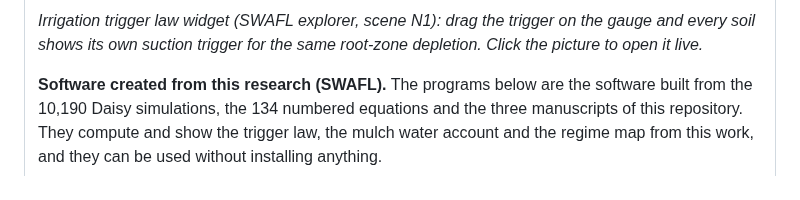
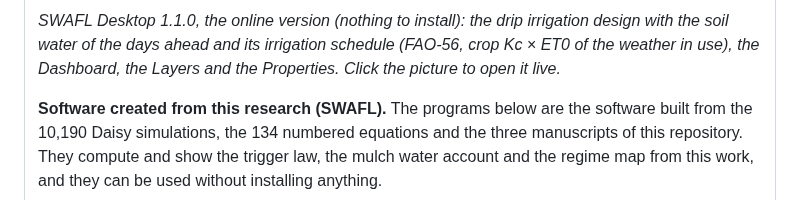
Before and after one commit to halilunaziru73-creator/halilunaziru73-creator, a Markdown page: README.md, the part around one of its changes. GitHub-like rendering.

Commit message:
Overview: screenshot of SWAFL Desktop 1.1.0 online in place of the explorer picture

```diff
--- a/README.md
+++ b/README.md
@@ -32,5 +32,5 @@ drainage.
 
-*Irrigation trigger law widget (SWAFL explorer, scene N1): drag the trigger on the gauge and every soil shows its own suction trigger for the same root-zone depletion. Click the picture to open it live.*
+*SWAFL Desktop 1.1.0, the online version (nothing to install): the drip irrigation design with the soil water of the days ahead and its irrigation schedule (FAO-56, crop Kc × ET0 of the weather in use), the Dashboard, the Layers and the Properties. Click the picture to open it live.*
 
 **Software created from this research (SWAFL).** The programs below are the software built from the 10,190 Daisy simulations, the 134 numbered equations and the three manuscripts of this repository. They compute and show the trigger law, the mulch water account and the regime map from this work, and they can be used without installing anything.
 
```
Also changed, not shown: other parts of README.md (+1 -1 lines), assets/swafl_desktop_online_110.png (added).
